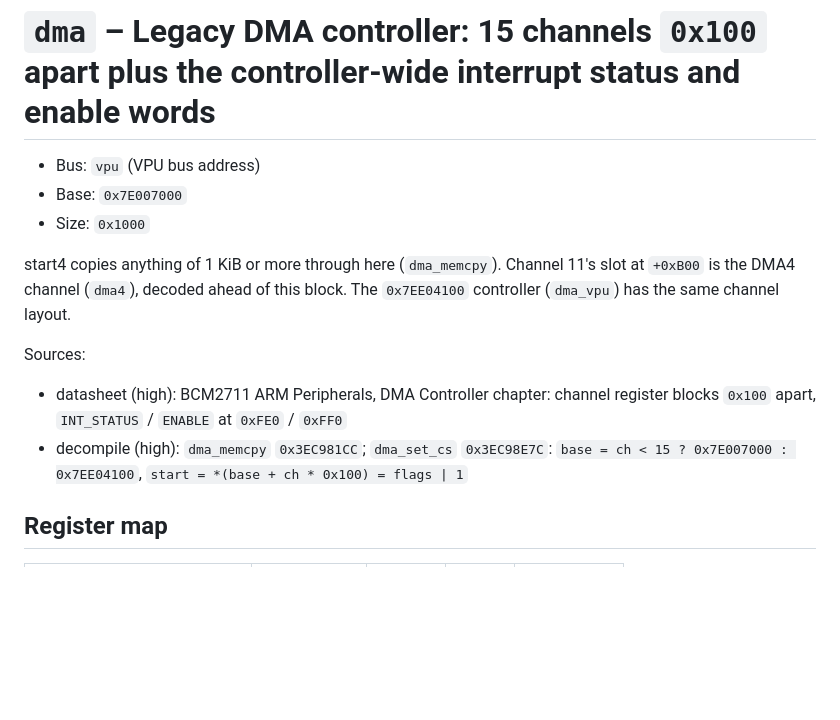
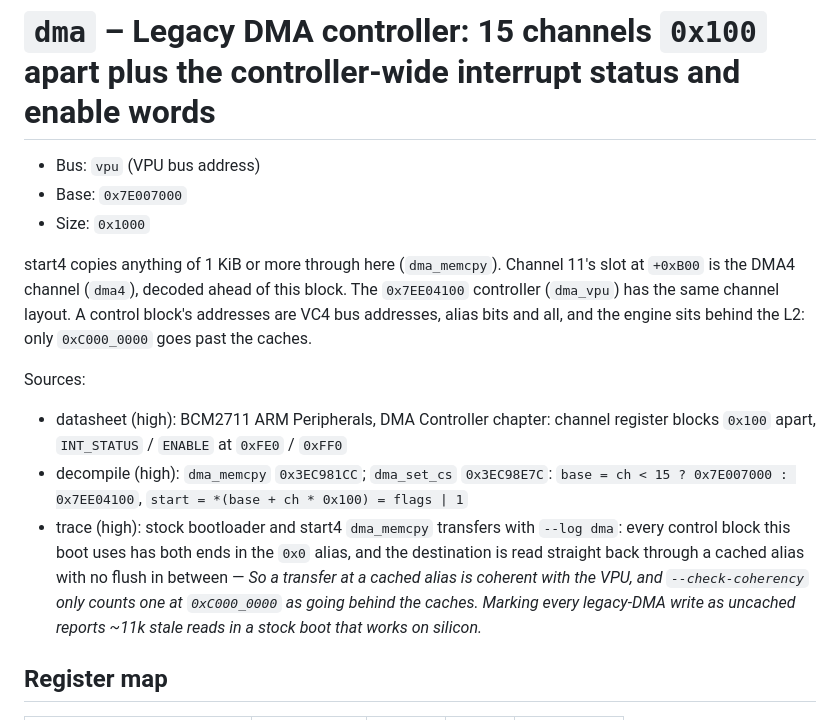
Before and after one commit to rusty-pi/pimu, a Markdown page: docs/periph/dma.md, the part around the change. Rendered like a GitHub page; blank space fills up the shorter version.

```diff
--- a/docs/periph/dma.md
+++ b/docs/periph/dma.md
@@ -6,12 +6,13 @@
 - Base: `0x7E007000`
 - Size: `0x1000`
 
-start4 copies anything of 1 KiB or more through here (`dma_memcpy`). Channel 11's slot at `+0xB00` is the DMA4 channel (`dma4`), decoded ahead of this block. The `0x7EE04100` controller (`dma_vpu`) has the same channel layout.
+start4 copies anything of 1 KiB or more through here (`dma_memcpy`). Channel 11's slot at `+0xB00` is the DMA4 channel (`dma4`), decoded ahead of this block. The `0x7EE04100` controller (`dma_vpu`) has the same channel layout. A control block's addresses are VC4 bus addresses, alias bits and all, and the engine sits behind the L2: only `0xC000_0000` goes past the caches.
 
 Sources:
 
 - datasheet (high): BCM2711 ARM Peripherals, DMA Controller chapter: channel register blocks `0x100` apart, `INT_STATUS` / `ENABLE` at `0xFE0` / `0xFF0`
 - decompile (high): `dma_memcpy` `0x3EC981CC`; `dma_set_cs` `0x3EC98E7C`: `base = ch < 15 ? 0x7E007000 : 0x7EE04100`, `start = *(base + ch * 0x100) = flags | 1`
+- trace (high): stock bootloader and start4 `dma_memcpy` transfers with `--log dma`: every control block this boot uses has both ends in the `0x0` alias, and the destination is read straight back through a cached alias with no flush in between — _So a transfer at a cached alias is coherent with the VPU, and `--check-coherency` only counts one at `0xC000_0000` as going behind the caches. Marking every legacy-DMA write as uncached reports ~11k stale reads in a stock boot that works on silicon._
 
 ## Register map
 
```
Also changed, not shown: docs/periph/dma4.md (+2 -1 lines).
